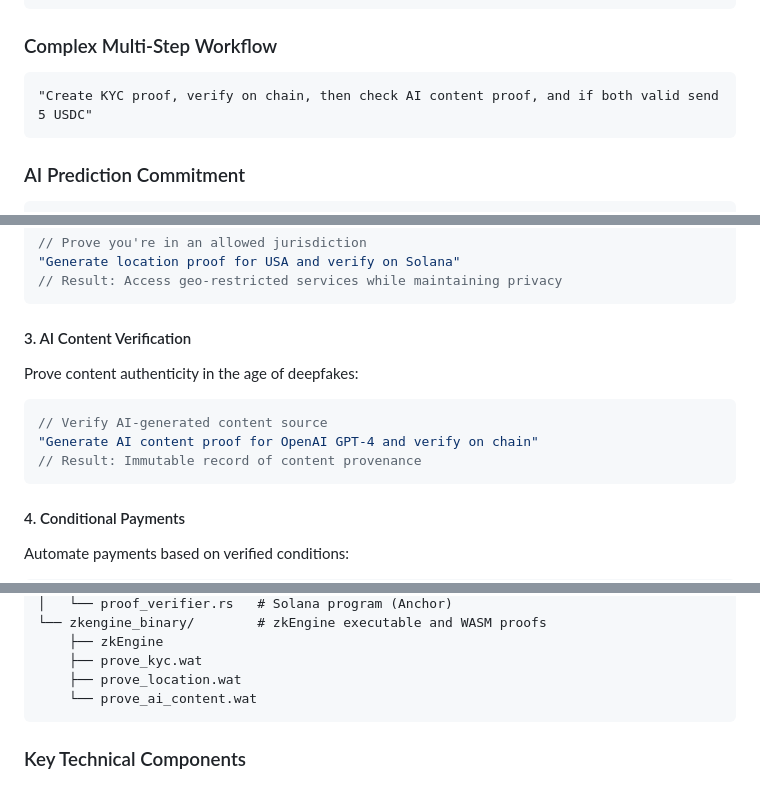
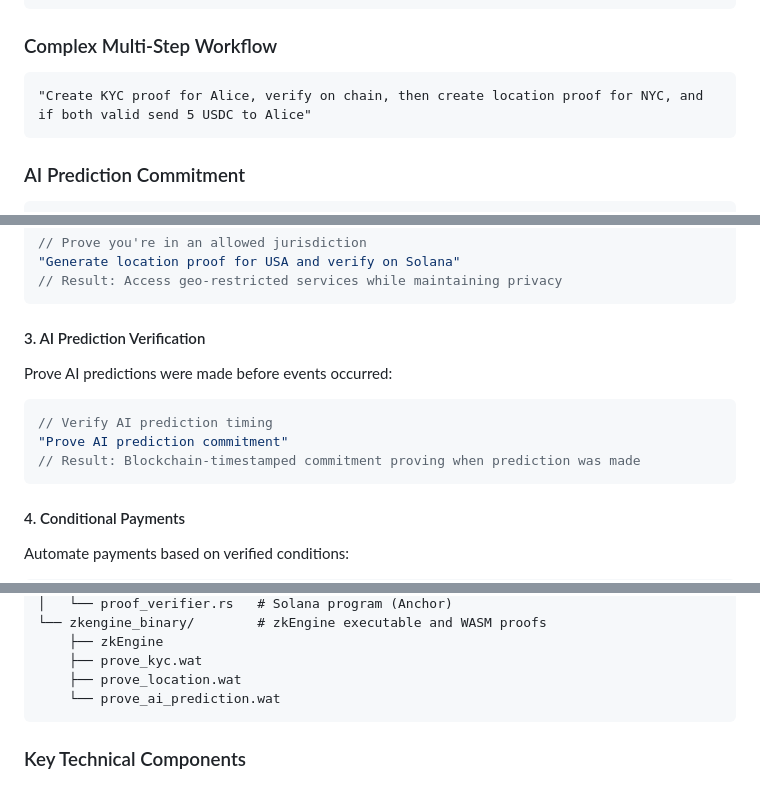
Before and after one commit to ICME-Lab/verifiable-agent-kit, a Markdown page: README.md, 3 parts joined by grey strips. Rendered like a GitHub page.

````diff
--- a/README.md
+++ b/README.md
@@ -96,7 +168,7 @@ A production-ready framework for privacy-preserving AI agents with real zero-kno
 
 ### Complex Multi-Step Workflow
 ```
-"Create KYC proof, verify on chain, then check AI content proof, and if both valid send 5 USDC"
+"Create KYC proof for Alice, verify on chain, then create location proof for NYC, and if both valid send 5 USDC to Alice"
 ```
 
 ### AI Prediction Commitment
@@ -513,12 +585,12 @@ Prove location compliance for regulated services:
 // Result: Access geo-restricted services while maintaining privacy
 ```
 
-#### 3. AI Content Verification
-Prove content authenticity in the age of deepfakes:
+#### 3. AI Prediction Verification
+Prove AI predictions were made before events occurred:
 ```javascript
-// Verify AI-generated content source
-"Generate AI content proof for OpenAI GPT-4 and verify on chain"
-// Result: Immutable record of content provenance
+// Verify AI prediction timing
+"Prove AI prediction commitment"
+// Result: Blockchain-timestamped commitment proving when prediction was made
 ```
 
 #### 4. Conditional Payments
@@ -752,7 +824,7 @@ verifiable-agentkit/
     ├── zkEngine
     ├── prove_kyc.wat
     ├── prove_location.wat
-    └── prove_ai_content.wat
+    └── prove_ai_prediction.wat
 ```
 
 ### Key Technical Components
````
Also changed, not shown: other parts of README.md (+75 -3 lines).
